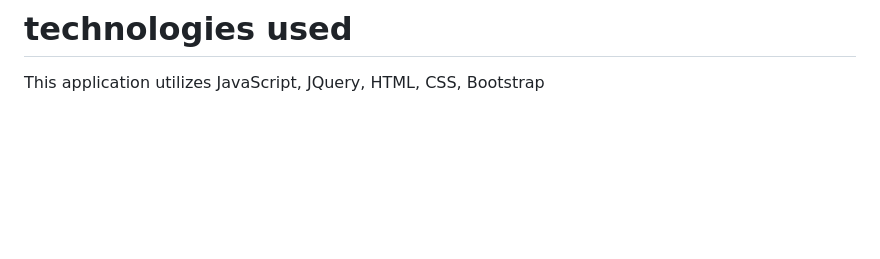
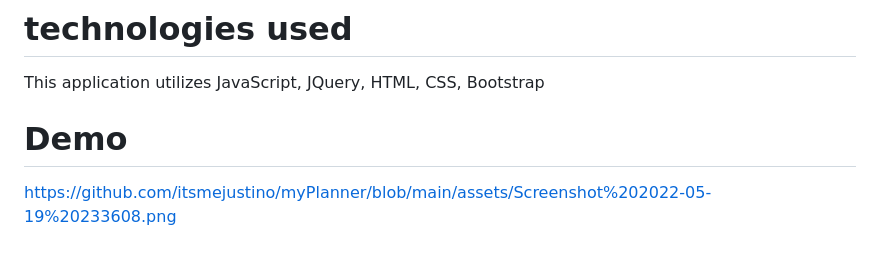
Before and after one commit to itsmejustino/myPlanner, a Markdown page: README.md, the part around the change. Drawn GitHub-style; blank space fills up the shorter version.

Commit message:
screenshot update readme

```diff
--- a/README.md
+++ b/README.md
@@ -5,3 +5,8 @@ Each time window will coordinate to a color to indicate current, present, and fu
 
 # technologies used
 This application utilizes JavaScript, JQuery, HTML, CSS, Bootstrap
+
+
+# Demo
+
+https://github.com/itsmejustino/myPlanner/blob/main/assets/Screenshot%202022-05-19%20233608.png
```
Also changed, not shown: assets/Screenshot 2022-05-19 233608.png (added).
